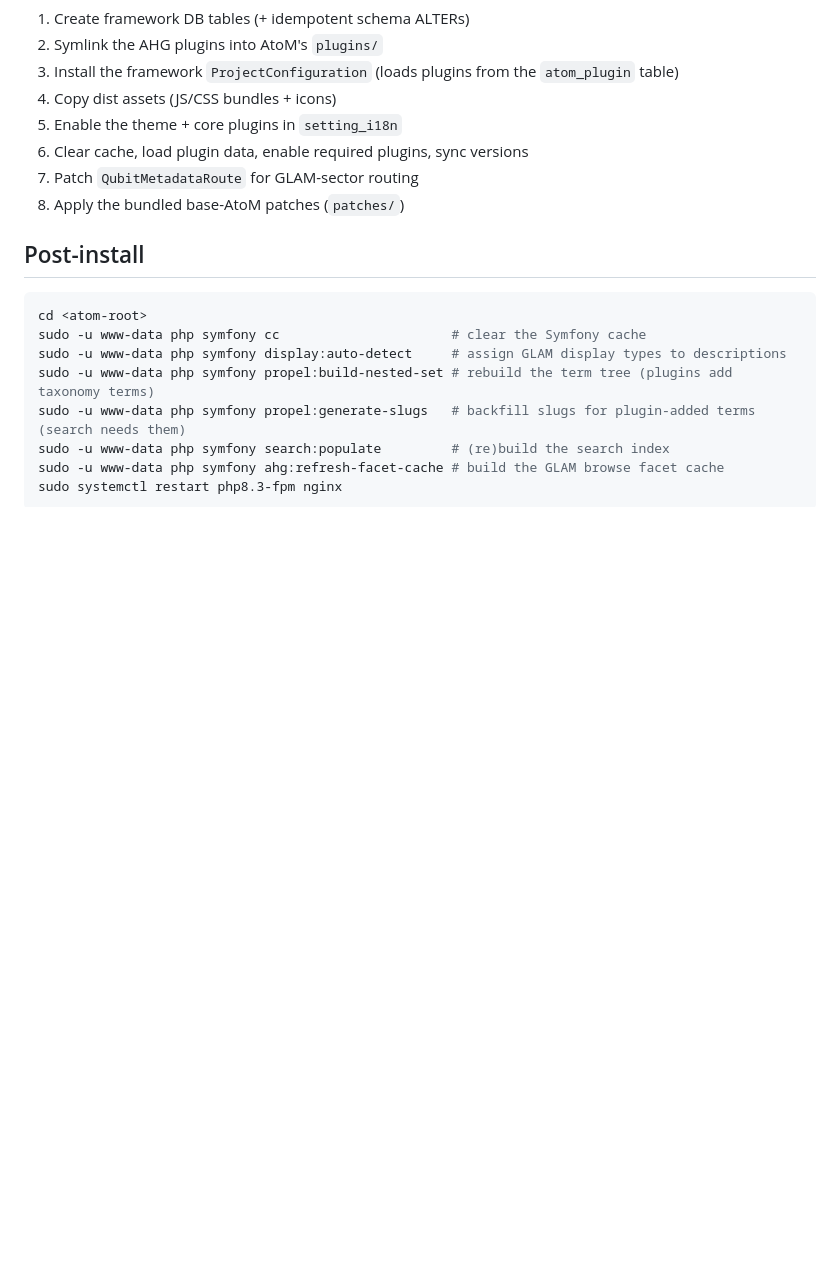
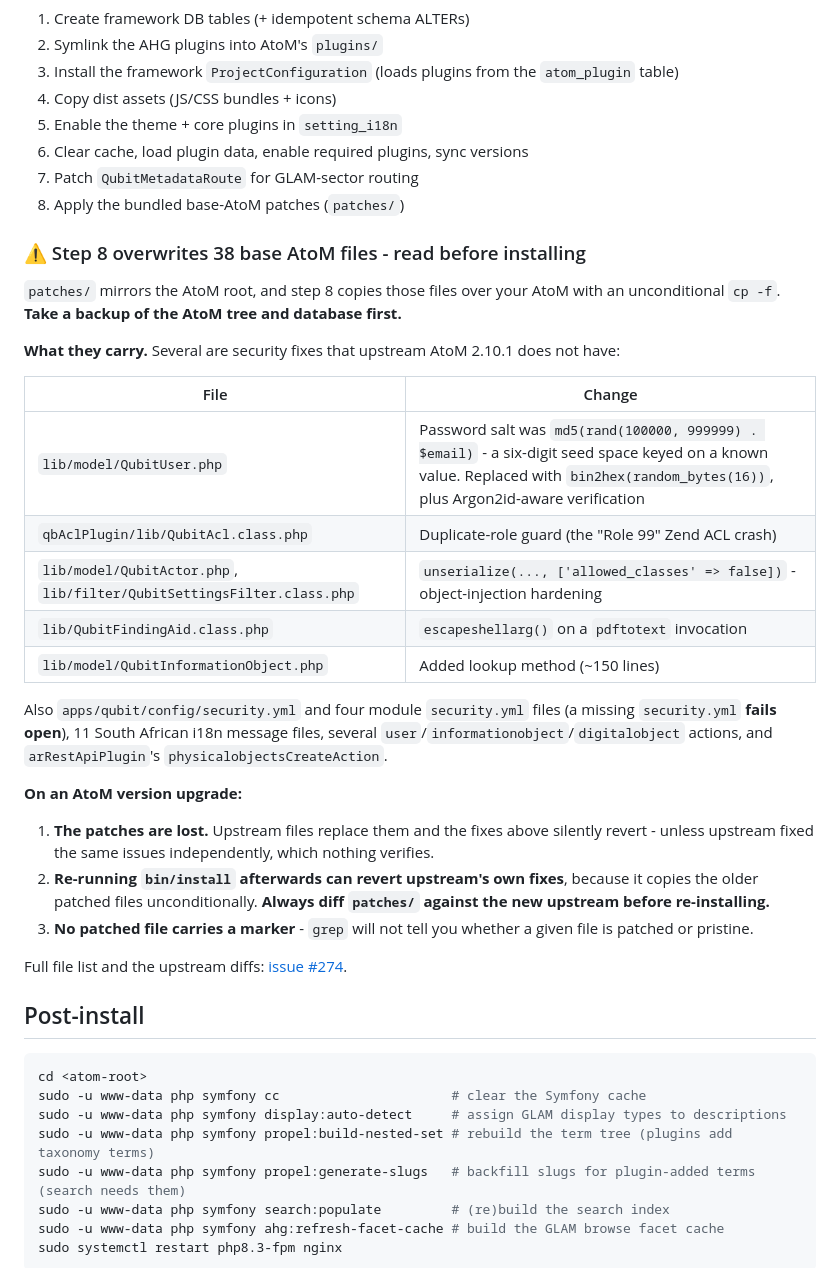
Before and after one commit to ArchiveHeritageGroup/atom-framework, a Markdown page: INSTALLATION.md, the part around the change. Drawn GitHub-style; blank space fills up the shorter version.

````diff
--- a/INSTALLATION.md
+++ b/INSTALLATION.md
@@ -123,6 +123,39 @@ Run `bin/install` as the user that owns the AtoM tree (e.g.
 7. Patch `QubitMetadataRoute` for GLAM-sector routing
 8. Apply the bundled base-AtoM patches (`patches/`)
 
+### ⚠️ Step 8 overwrites 38 base AtoM files - read before installing
+
+`patches/` mirrors the AtoM root, and step 8 copies those files over your AtoM with an
+unconditional `cp -f`. **Take a backup of the AtoM tree and database first.**
+
+**What they carry.** Several are security fixes that upstream AtoM 2.10.1 does not have:
+
+| File | Change |
+|---|---|
+| `lib/model/QubitUser.php` | Password salt was `md5(rand(100000, 999999) . $email)` - a six-digit seed space keyed on a known value. Replaced with `bin2hex(random_bytes(16))`, plus Argon2id-aware verification |
+| `qbAclPlugin/lib/QubitAcl.class.php` | Duplicate-role guard (the "Role 99" Zend ACL crash) |
+| `lib/model/QubitActor.php`, `lib/filter/QubitSettingsFilter.class.php` | `unserialize(..., ['allowed_classes' => false])` - object-injection hardening |
+| `lib/QubitFindingAid.class.php` | `escapeshellarg()` on a `pdftotext` invocation |
+| `lib/model/QubitInformationObject.php` | Added lookup method (~150 lines) |
+
+Also `apps/qubit/config/security.yml` and four module `security.yml` files (a missing
+`security.yml` **fails open**), 11 South African i18n message files, several
+`user`/`informationobject`/`digitalobject` actions, and `arRestApiPlugin`'s
+`physicalobjectsCreateAction`.
+
+**On an AtoM version upgrade:**
+
+1. **The patches are lost.** Upstream files replace them and the fixes above silently
+   revert - unless upstream fixed the same issues independently, which nothing verifies.
+2. **Re-running `bin/install` afterwards can revert upstream's own fixes**, because it
+   copies the older patched files unconditionally. **Always diff `patches/` against the
+   new upstream before re-installing.**
+3. **No patched file carries a marker** - `grep` will not tell you whether a given file
+   is patched or pristine.
+
+Full file list and the upstream diffs:
+[issue #274](https://github.com/ArchiveHeritageGroup/atom-extensions-catalog/issues/274).
+
 ## Post-install
 
 ```bash
````
Also changed, not shown: README.md (+28 -0 lines).
